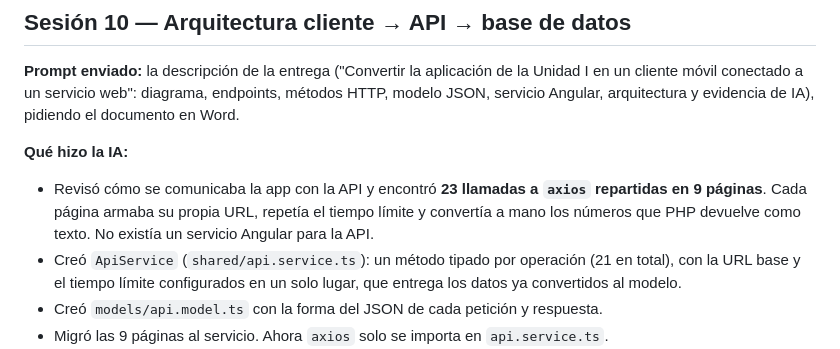
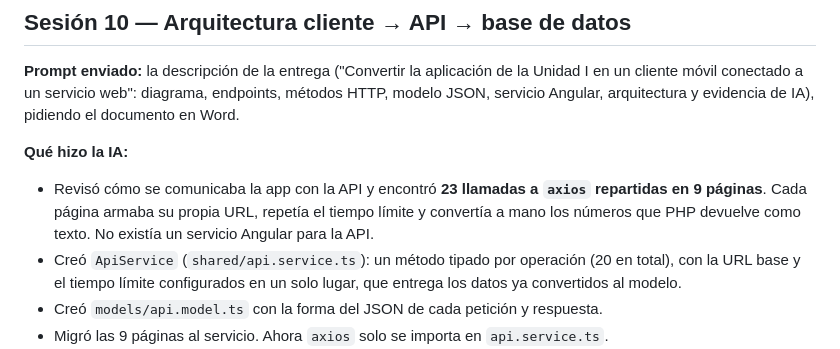
Before and after one commit to emiiigoozz/abarrapp, a Markdown page: BITACORA_IA.md, the part around the change. Rendered like a GitHub page.

Commit message:
docs: corrige el número de métodos de ApiService (20)
Co-Authored-By: Claude Opus 5.5 <noreply@anthropic.com>

```diff
--- a/BITACORA_IA.md
+++ b/BITACORA_IA.md
@@ -156,7 +156,7 @@ También configuró los headers CORS para permitir peticiones desde el servidor
 
 **Qué hizo la IA:**
 - Revisó cómo se comunicaba la app con la API y encontró **23 llamadas a `axios` repartidas en 9 páginas**. Cada página armaba su propia URL, repetía el tiempo límite y convertía a mano los números que PHP devuelve como texto. No existía un servicio Angular para la API.
-- Creó `ApiService` (`shared/api.service.ts`): un método tipado por operación (21 en total), con la URL base y el tiempo límite configurados en un solo lugar, que entrega los datos ya convertidos al modelo.
+- Creó `ApiService` (`shared/api.service.ts`): un método tipado por operación (20 en total), con la URL base y el tiempo límite configurados en un solo lugar, que entrega los datos ya convertidos al modelo.
 - Creó `models/api.model.ts` con la forma del JSON de cada petición y respuesta.
 - Migró las 9 páginas al servicio. Ahora `axios` solo se importa en `api.service.ts`.
 - Cambió el prefijo de la caché offline (`cache_v2_`), porque las copias guardadas por la versión anterior tenían los números como texto.
```
